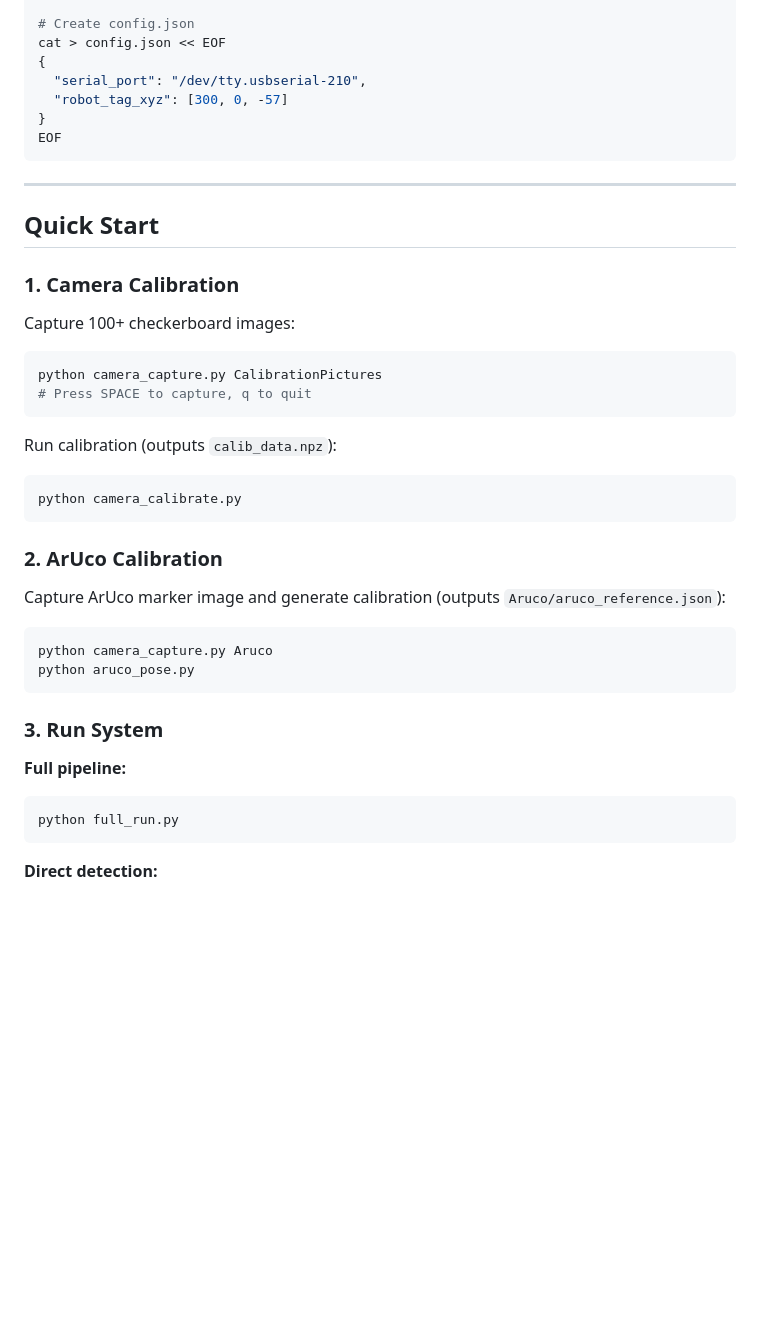
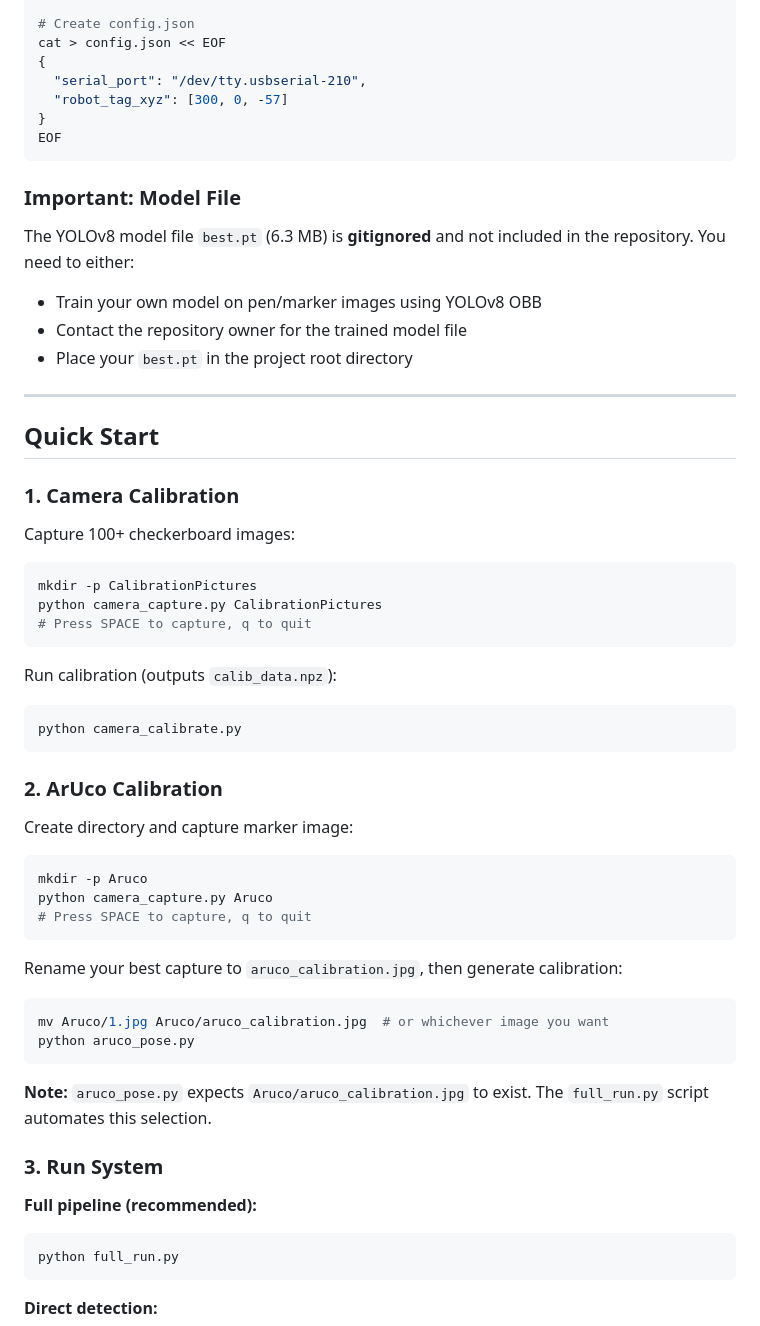
Before and after one commit to Anirudhpro/4DoF_vision_robotic_pen_sorting, a Markdown page: README.md, the part around one of its changes. Drawn GitHub-style; blank space fills up the shorter version.

````diff
--- a/README.md
+++ b/README.md
@@ -60,6 +60,13 @@ cat > config.json << EOF
 EOF
 ```
 
+### Important: Model File
+
+The YOLOv8 model file `best.pt` (6.3 MB) is **gitignored** and not included in the repository. You need to either:
+- Train your own model on pen/marker images using YOLOv8 OBB
+- Contact the repository owner for the trained model file
+- Place your `best.pt` in the project root directory
+
 ---
 
 ## Quick Start
@@ -68,6 +75,7 @@ EOF
 
 Capture 100+ checkerboard images:
 ```bash
+mkdir -p CalibrationPictures
 python camera_capture.py CalibrationPictures
 # Press SPACE to capture, q to quit
 ```
@@ -79,15 +87,24 @@ python camera_calibrate.py
 
 ### 2. ArUco Calibration
 
-Capture ArUco marker image and generate calibration (outputs `Aruco/aruco_reference.json`):
+Create directory and capture marker image:
 ```bash
+mkdir -p Aruco
 python camera_capture.py Aruco
+# Press SPACE to capture, q to quit
+```
+
+Rename your best capture to `aruco_calibration.jpg`, then generate calibration:
+```bash
+mv Aruco/1.jpg Aruco/aruco_calibration.jpg  # or whichever image you want
 python aruco_pose.py
 ```
 
+**Note:** `aruco_pose.py` expects `Aruco/aruco_calibration.jpg` to exist. The `full_run.py` script automates this selection.
+
 ### 3. Run System
 
-**Full pipeline:**
+**Full pipeline (recommended):**
 ```bash
 python full_run.py
 ```
````
Also changed, not shown: other parts of README.md (+26 -6 lines).
